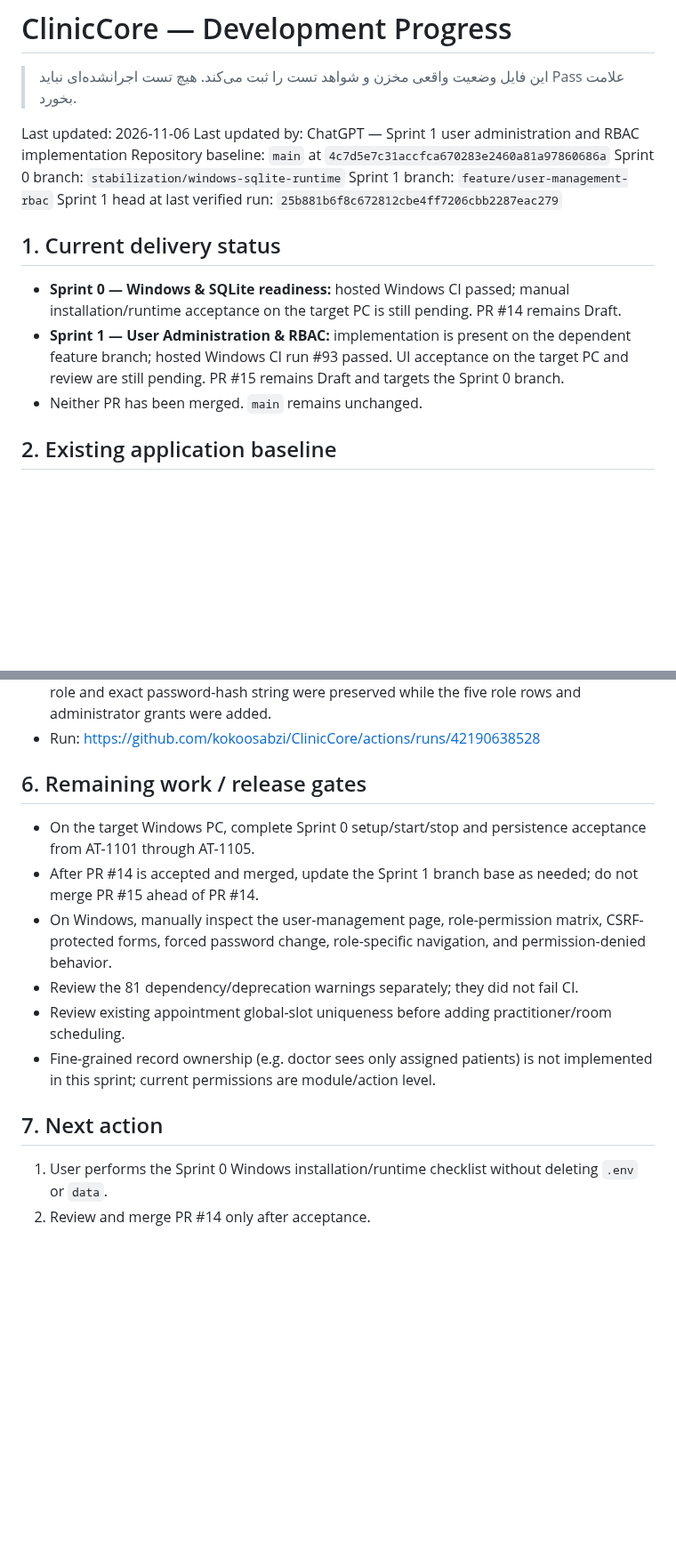
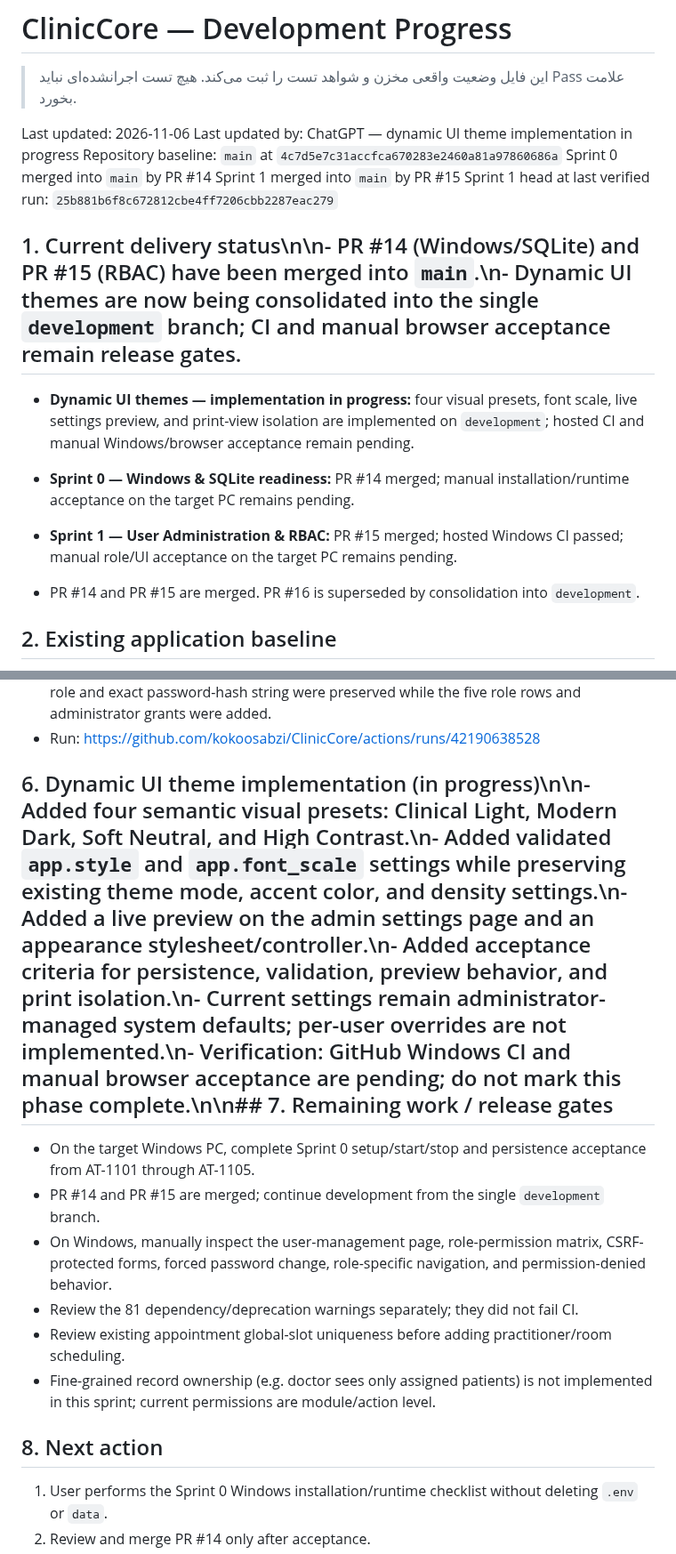
Before and after one commit to kokoosabzi/ClinicCore, a Markdown page: HELP/DEVELOPMENT/PROGRESS.md, 2 parts joined by grey strips. Shown at 89% size. Rendered like a GitHub page; blank space fills up the shorter version.

Commit message:
chore: consolidate ClinicCore UI theme work onto development

```diff
--- a/HELP/DEVELOPMENT/PROGRESS.md
+++ b/HELP/DEVELOPMENT/PROGRESS.md
@@ -3,17 +3,19 @@
 > این فایل وضعیت واقعی مخزن و شواهد تست را ثبت می‌کند. هیچ تست اجرا‌نشده‌ای نباید Pass علامت بخورد.
 
 Last updated: 2026-11-06
-Last updated by: ChatGPT — Sprint 1 user administration and RBAC implementation
+Last updated by: ChatGPT — dynamic UI theme implementation in progress
 Repository baseline: `main` at `4c7d5e7c31accfca670283e2460a81a97860686a`
-Sprint 0 branch: `stabilization/windows-sqlite-runtime`
-Sprint 1 branch: `feature/user-management-rbac`
+Sprint 0 merged into `main` by PR #14
+Sprint 1 merged into `main` by PR #15
 Sprint 1 head at last verified run: `25b881b6f8c672812cbe4ff7206cbb2287eac279`
 
-## 1. Current delivery status
+## 1. Current delivery status\n\n- PR #14 (Windows/SQLite) and PR #15 (RBAC) have been merged into `main`.\n- Dynamic UI themes are now being consolidated into the single `development` branch; CI and manual browser acceptance remain release gates.
 
-- **Sprint 0 — Windows & SQLite readiness:** hosted Windows CI passed; manual installation/runtime acceptance on the target PC is still pending. PR #14 remains Draft.
-- **Sprint 1 — User Administration & RBAC:** implementation is present on the dependent feature branch; hosted Windows CI run #93 passed. UI acceptance on the target PC and review are still pending. PR #15 remains Draft and targets the Sprint 0 branch.
-- Neither PR has been merged. `main` remains unchanged.
+- **Dynamic UI themes — implementation in progress:** four visual presets, font scale, live settings preview, and print-view isolation are implemented on `development`; hosted CI and manual Windows/browser acceptance remain pending.
+
+- **Sprint 0 — Windows & SQLite readiness:** PR #14 merged; manual installation/runtime acceptance on the target PC remains pending.
+- **Sprint 1 — User Administration & RBAC:** PR #15 merged; hosted Windows CI passed; manual role/UI acceptance on the target PC remains pending.
+- PR #14 and PR #15 are merged. PR #16 is superseded by consolidation into `development`.
 
 ## 2. Existing application baseline
 
@@ -62,16 +64,16 @@ Sprint 1 head at last verified run: `25b881b6f8c672812cbe4ff7206cbb2287eac279`
 - Dedicated populated-database upgrade regression: passed; the existing user's username, role and exact password-hash string were preserved while the five role rows and administrator grants were added.
 - Run: https://github.com/kokoosabzi/ClinicCore/actions/runs/42190638528
 
-## 6. Remaining work / release gates
+## 6. Dynamic UI theme implementation (in progress)\n\n- Added four semantic visual presets: Clinical Light, Modern Dark, Soft Neutral, and High Contrast.\n- Added validated `app.style` and `app.font_scale` settings while preserving existing theme mode, accent color, and density settings.\n- Added a live preview on the admin settings page and an appearance stylesheet/controller.\n- Added acceptance criteria for persistence, validation, preview behavior, and print isolation.\n- Current settings remain administrator-managed system defaults; per-user overrides are not implemented.\n- Verification: GitHub Windows CI and manual browser acceptance are pending; do not mark this phase complete.\n\n## 7. Remaining work / release gates
 
 - On the target Windows PC, complete Sprint 0 setup/start/stop and persistence acceptance from AT-1101 through AT-1105.
-- After PR #14 is accepted and merged, update the Sprint 1 branch base as needed; do not merge PR #15 ahead of PR #14.
+- PR #14 and PR #15 are merged; continue development from the single `development` branch.
 - On Windows, manually inspect the user-management page, role-permission matrix, CSRF-protected forms, forced password change, role-specific navigation, and permission-denied behavior.
 - Review the 81 dependency/deprecation warnings separately; they did not fail CI.
 - Review existing appointment global-slot uniqueness before adding practitioner/room scheduling.
 - Fine-grained record ownership (e.g. doctor sees only assigned patients) is not implemented in this sprint; current permissions are module/action level.
 
-## 7. Next action
+## 8. Next action
 
 1. User performs the Sprint 0 Windows installation/runtime checklist without deleting `.env` or `data`.
 2. Review and merge PR #14 only after acceptance.
```
